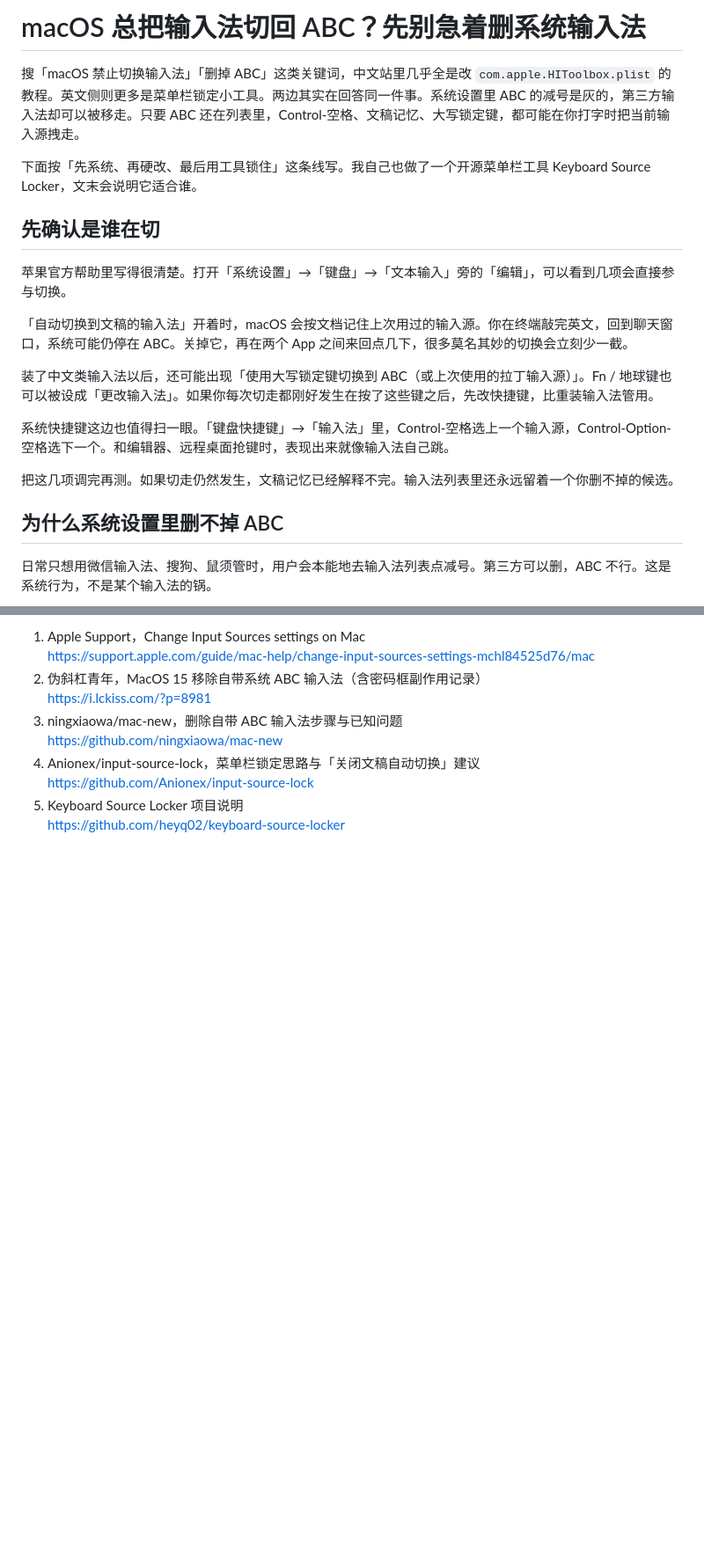
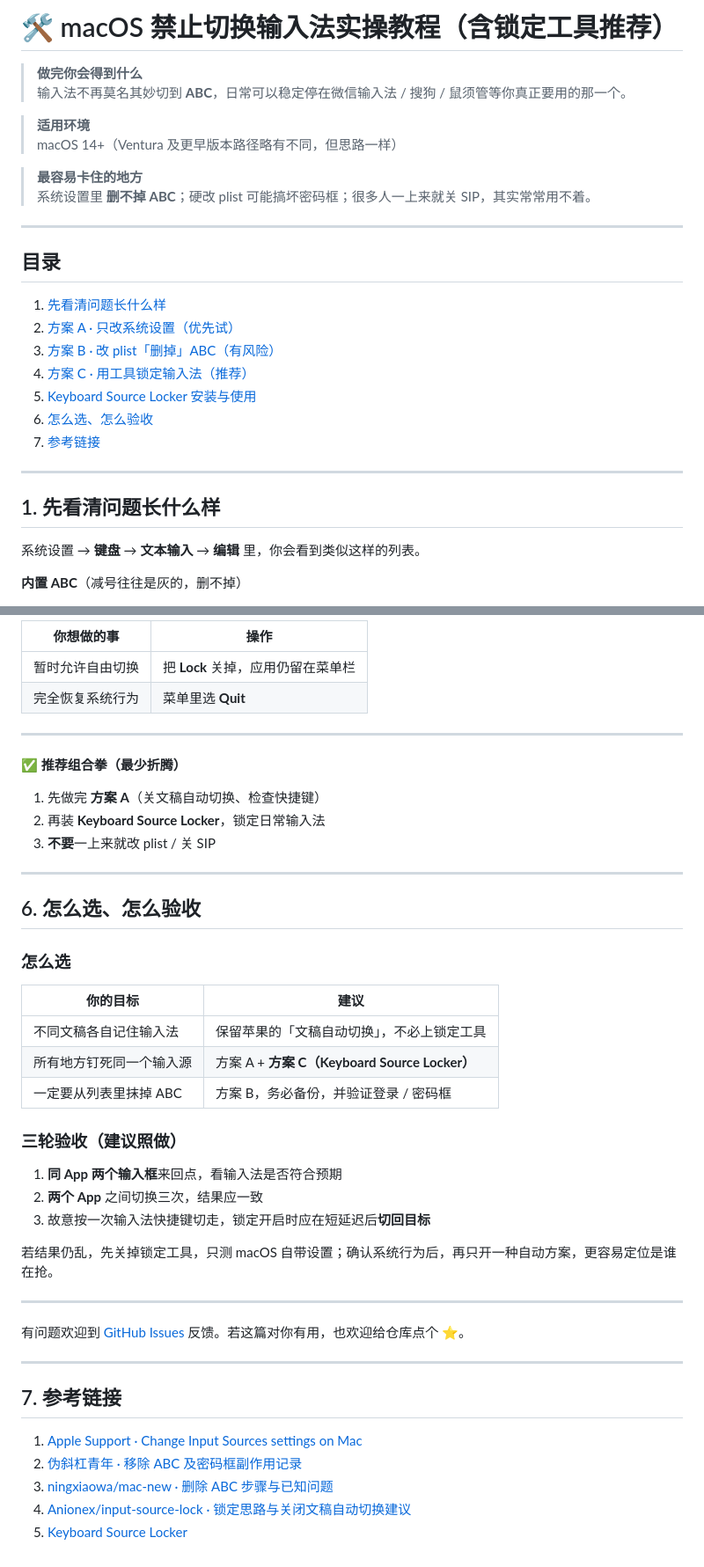
Before and after one commit to heyq02/keyboard-source-locker, a Markdown page: docs/blog/CSDN.md, 2 parts joined by grey strips. Shown at 88% size. Rendered like a GitHub page; blank space fills up the shorter version.

```diff
--- a/docs/blog/CSDN.md
+++ b/docs/blog/CSDN.md
@@ -1,22 +1,31 @@
-# macOS 总把输入法切回 ABC？先别急着删系统输入法
+# 🛠️ macOS 禁止切换输入法实操教程（含锁定工具推荐）
 
-搜「macOS 禁止切换输入法」「删掉 ABC」这类关键词，中文站里几乎全是改 `com.apple.HIToolbox.plist` 的教程。英文侧则更多是菜单栏锁定小工具。两边其实在回答同一件事。系统设置里 ABC 的减号是灰的，第三方输入法却可以被移走。只要 ABC 还在列表里，Control-空格、文稿记忆、大写锁定键，都可能在你打字时把当前输入源拽走。
+> **做完你会得到什么**
+> 输入法不再莫名其妙切到 **ABC**，日常可以稳定停在微信输入法 / 搜狗 / 鼠须管等你真正要用的那一个。
 
-下面按「先系统、再硬改、最后用工具锁住」这条线写。我自己也做了一个开源菜单栏工具 Keyboard Source Locker，文末会说明它适合谁。
+> **适用环境**
+> macOS 14+（Ventura 及更早版本路径略有不同，但思路一样）
 
-## 先确认是谁在切
+> **最容易卡住的地方**
+> 系统设置里 **删不掉 ABC**；硬改 plist 可能搞坏密码框；很多人一上来就关 SIP，其实常常用不着。
 
-苹果官方帮助里写得很清楚。打开「系统设置」→「键盘」→「文本输入」旁的「编辑」，可以看到几项会直接参与切换。
+---
 
-「自动切换到文稿的输入法」开着时，macOS 会按文档记住上次用过的输入源。你在终端敲完英文，回到聊天窗口，系统可能仍停在 ABC。关掉它，再在两个 App 之间来回点几下，很多莫名其妙的切换会立刻少一截。
+## 目录
 
-装了中文类输入法以后，还可能出现「使用大写锁定键切换到 ABC（或上次使用的拉丁输入源）」。Fn / 地球键也可以被设成「更改输入法」。如果你每次切走都刚好发生在按了这些键之后，先改快捷键，比重装输入法管用。
+1. [先看清问题长什么样](#1-先看清问题长什么样)
+2. [方案 A · 只改系统设置（优先试）](#2-方案-a--只改系统设置优先试)
+3. [方案 B · 改 plist「删掉」ABC（有风险）](#3-方案-b--改-plist删掉abc有风险)
+4. [方案 C · 用工具锁定输入法（推荐）](#4-方案-c--用工具锁定输入法推荐)
+5. [Keyboard Source Locker 安装与使用](#5-keyboard-source-locker-安装与使用)
+6. [怎么选、怎么验收](#6-怎么选怎么验收)
+7. [参考链接](#7-参考链接)
 
-系统快捷键这边也值得扫一眼。「键盘快捷键」→「输入法」里，Control-空格选上一个输入源，Control-Option-空格选下一个。和编辑器、远程桌面抢键时，表现出来就像输入法自己跳。
+---
 
-把这几项调完再测。如果切走仍然发生，文稿记忆已经解释不完。输入法列表里还永远留着一个你删不掉的候选。
+## 1. 先看清问题长什么样
 
-## 为什么系统设置里删不掉 ABC
+系统设置 → **键盘** → **文本输入** → **编辑** 里，你会看到类似这样的列表。
 
-日常只想用微信输入法、搜狗、鼠须管时，用户会本能地去输入法列表点减号。第三方可以删，ABC 不行。这是系统行为，不是某个输入法的锅。
+**内置 ABC**（减号往往是灰的，删不掉）
 
@@ -75,11 +190,47 @@ sudo open ~/Library/Preferences/com.apple.HIToolbox.plist
 
-1. Apple Support，Change Input Sources settings on Mac
-   https://support.apple.com/guide/mac-help/change-input-sources-settings-mchl84525d76/mac
-2. 伪斜杠青年，MacOS 15 移除自带系统 ABC 输入法（含密码框副作用记录）
-   https://i.lckiss.com/?p=8981
-3. ningxiaowa/mac-new，删除自带 ABC 输入法步骤与已知问题
-   https://github.com/ningxiaowa/mac-new
-4. Anionex/input-source-lock，菜单栏锁定思路与「关闭文稿自动切换」建议
-   https://github.com/Anionex/input-source-lock
-5. Keyboard Source Locker 项目说明
-   https://github.com/heyq02/keyboard-source-locker
+| 你想做的事 | 操作 |
+| --- | --- |
+| 暂时允许自由切换 | 把 **Lock** 关掉，应用仍留在菜单栏 |
+| 完全恢复系统行为 | 菜单里选 **Quit** |
+
+---
+
+✅ **推荐组合拳（最少折腾）**
+
+1. 先做完 **方案 A**（关文稿自动切换、检查快捷键）
+2. 再装 **Keyboard Source Locker**，锁定日常输入法
+3. **不要**一上来就改 plist / 关 SIP
+
+---
+
+## 6. 怎么选、怎么验收
+
+### 怎么选
+
+| 你的目标 | 建议 |
+| --- | --- |
+| 不同文稿各自记住输入法 | 保留苹果的「文稿自动切换」，不必上锁定工具 |
+| 所有地方钉死同一个输入源 | 方案 A + **方案 C（Keyboard Source Locker）** |
+| 一定要从列表里抹掉 ABC | 方案 B，务必备份，并验证登录 / 密码框 |
+
+### 三轮验收（建议照做）
+
+1. **同 App 两个输入框**来回点，看输入法是否符合预期
+2. **两个 App** 之间切换三次，结果应一致
+3. 故意按一次输入法快捷键切走，锁定开启时应在短延迟后**切回目标**
+
+若结果仍乱，先关掉锁定工具，只测 macOS 自带设置；确认系统行为后，再只开一种自动方案，更容易定位是谁在抢。
+
+---
+
+有问题欢迎到 [GitHub Issues](https://github.com/heyq02/keyboard-source-locker/issues) 反馈。若这篇对你有用，也欢迎给仓库点个 ⭐。
+
+---
+
+## 7. 参考链接
+
+1. [Apple Support · Change Input Sources settings on Mac](https://support.apple.com/guide/mac-help/change-input-sources-settings-mchl84525d76/mac)
+2. [伪斜杠青年 · 移除 ABC 及密码框副作用记录](https://i.lckiss.com/?p=8981)
+3. [ningxiaowa/mac-new · 删除 ABC 步骤与已知问题](https://github.com/ningxiaowa/mac-new)
+4. [Anionex/input-source-lock · 锁定思路与关闭文稿自动切换建议](https://github.com/Anionex/input-source-lock)
+5. [Keyboard Source Locker](https://github.com/heyq02/keyboard-source-locker)
```
Also changed, not shown: other parts of docs/blog/CSDN.md (+133 -27 lines).
